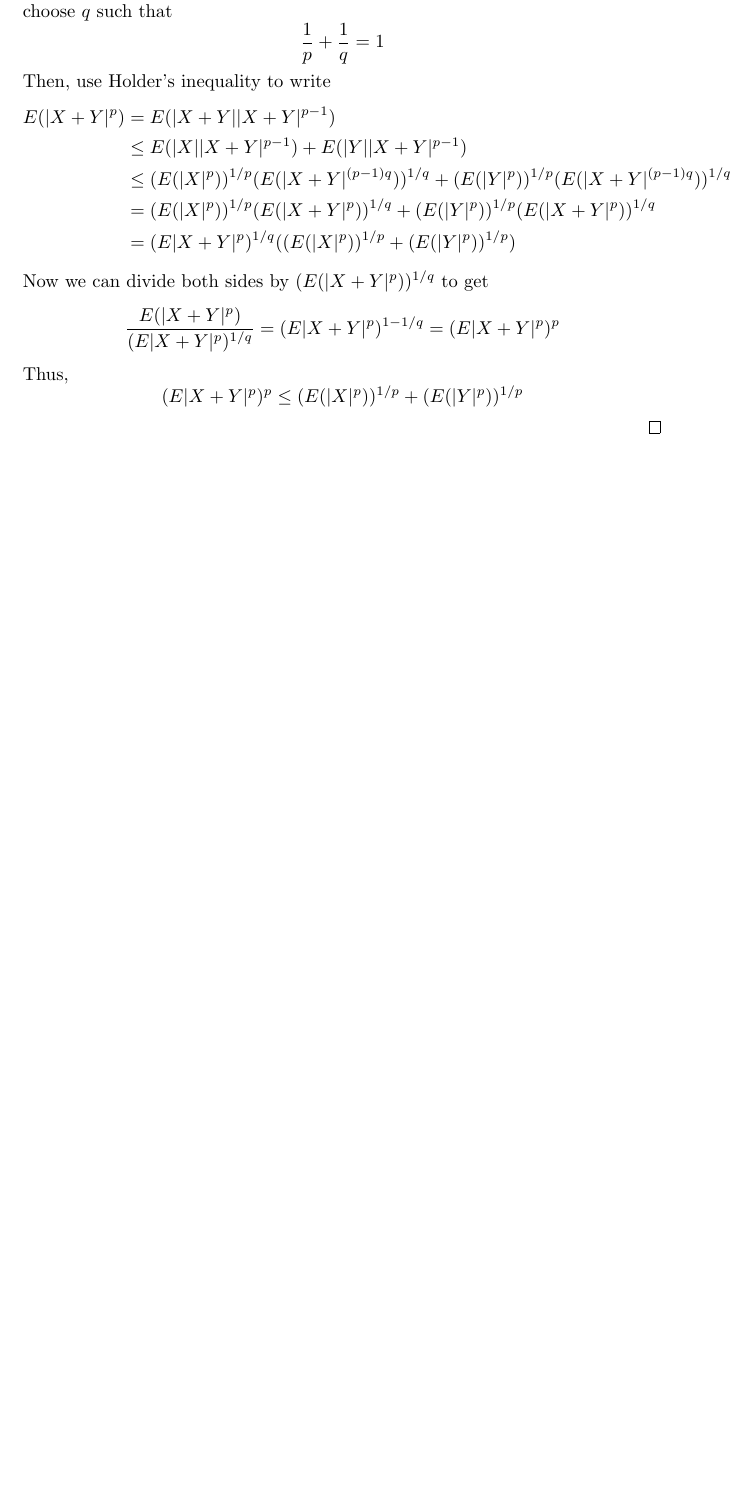
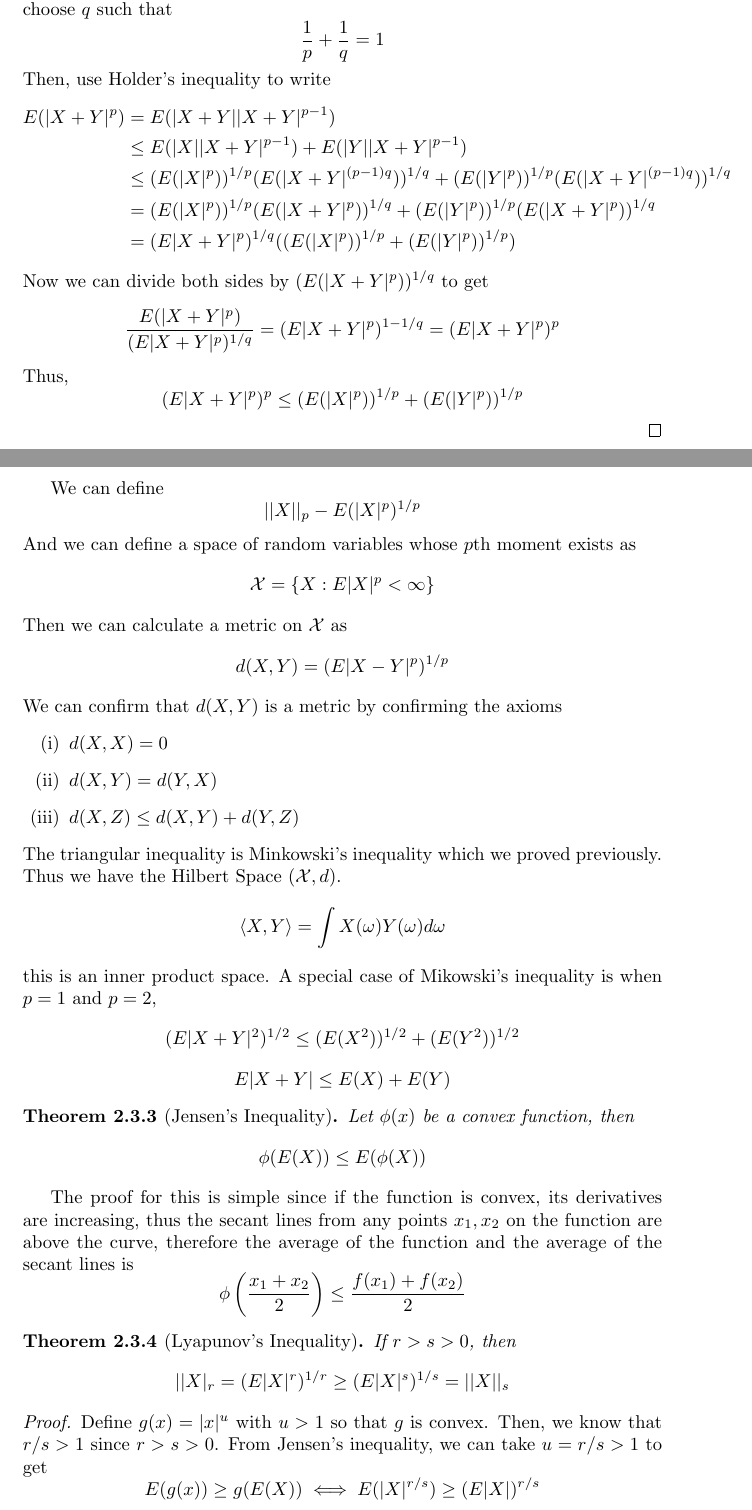
Before and after one commit to mohamedshakir3/Foundations-Of-Probability, a LaTeX thesis (main.tex): part of page 37 of 37 before the commit and two parts of pages 37 and 38 of 40 after it, the two joined at a grey line, cut so that both start at the same text, the shorter picture padded with empty space. Compiled offline with pdfLaTeX.

Commit message:
june 3rd lecture

```diff
--- a/main.tex
+++ b/main.tex
@@ -1023,3 +1023,33 @@ and replace $a$ with $pe^t$ and $b$ with $q = 1-p$. In conclusion, the sum of Be
     Thus,
     \[ (E|X+Y|^p)^{p} \leq (E(|X|^p))^{1/p} + (E(|Y|^p))^{1/p}\]
 \end{proof}
+We can define
+\[||X||_p - E(|X|^p)^{1/p}\]
+And we can define a space of random variables whose $p$th moment exists as
+\[\mathcal{X} = \{X: E|X|^p < \infty\}\]
+Then we can calculate a metric on $\mathcal{X}$ as
+\[d(X,Y) = (E|X-Y|^p)^{1/p}\]
+We can confirm that $d(X,Y)$ is a metric by confirming the axioms
+\begin{enumerate}[label=(\roman*)]
+    \item $d(X,X) = 0$
+    \item $d(X,Y) = d(Y,X)$
+    \item $d(X,Z) \leq d(X,Y) + d(Y,Z)$
+\end{enumerate}
+The triangular inequality is Minkowski's inequality which we proved previously. Thus we have the Hilbert Space $(\mathcal{X}, d)$.
+\[\langle X,Y\rangle = \int X(\omega)Y(\omega)d\omega\]
+this is an inner product space. A special case of Mikowski's inequality is when $p=1$ and $p=2$,
+\[(E|X+Y|^2)^{1/2} \leq (E(X^2))^{1/2} + (E(Y^2))^{1/2}\]
+\[E|X+Y| \leq E(X) + E(Y)\]
+\begin{theorem}[Jensen's Inequality]
+    Let $\phi(x)$ be a convex function, then
+    \[\phi(E(X)) \leq E(\phi(X))\]
+\end{theorem}
+The proof for this is simple since if the function is convex, its derivatives are increasing, thus the secant lines from any points $x_1,x_2$ on the function are above the curve, therefore the average of the function and the average of the secant lines is
+\[\phi\left(\frac{x_1 + x_2}{2}\right) \leq \frac{f(x_1)+f(x_2)}{2}\]
+\begin{theorem}[Lyapunov's Inequality]
+    If $r > s > 0$, then
+    \[||X|_r = (E|X|^r)^{1/r} \geq (E|X|^s)^{1/s} = ||X||_s\]
+\end{theorem}
+\begin{proof}
+    Define $g(x) = |x|^u$ with $u > 1$ so that $g$ is convex. Then, we know that $r/s > 1$ since $r > s > 0$. From Jensen's inequality, we can take $u = r/s > 1$ to get
+    \[E(g(x)) \geq g(E(X)) \iff E(|X|^{r/s}) \geq (E|X|)^{r/s}\]
```
Also changed, not shown: main.pdf, main.tex (49 more changed lines).
